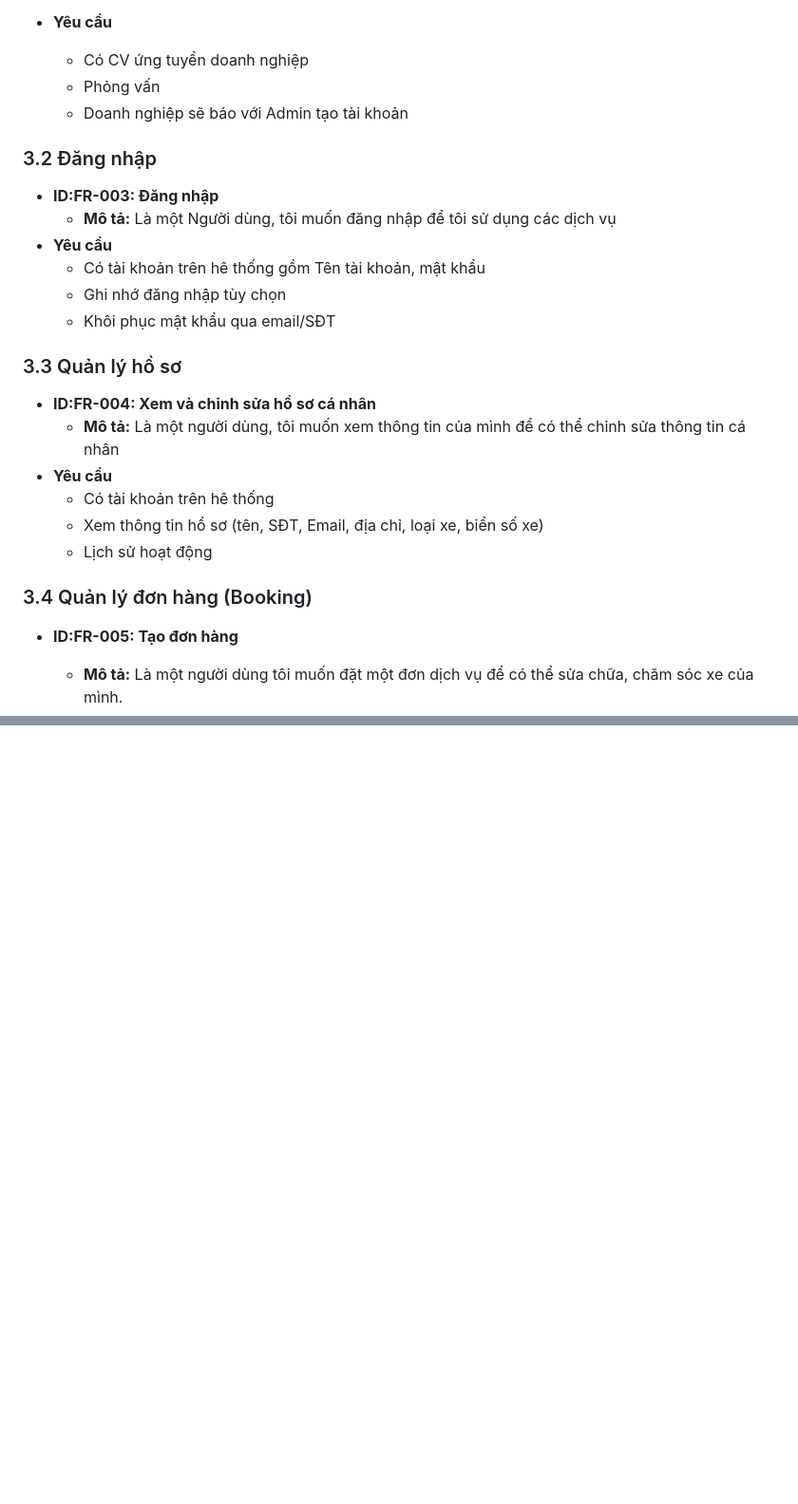
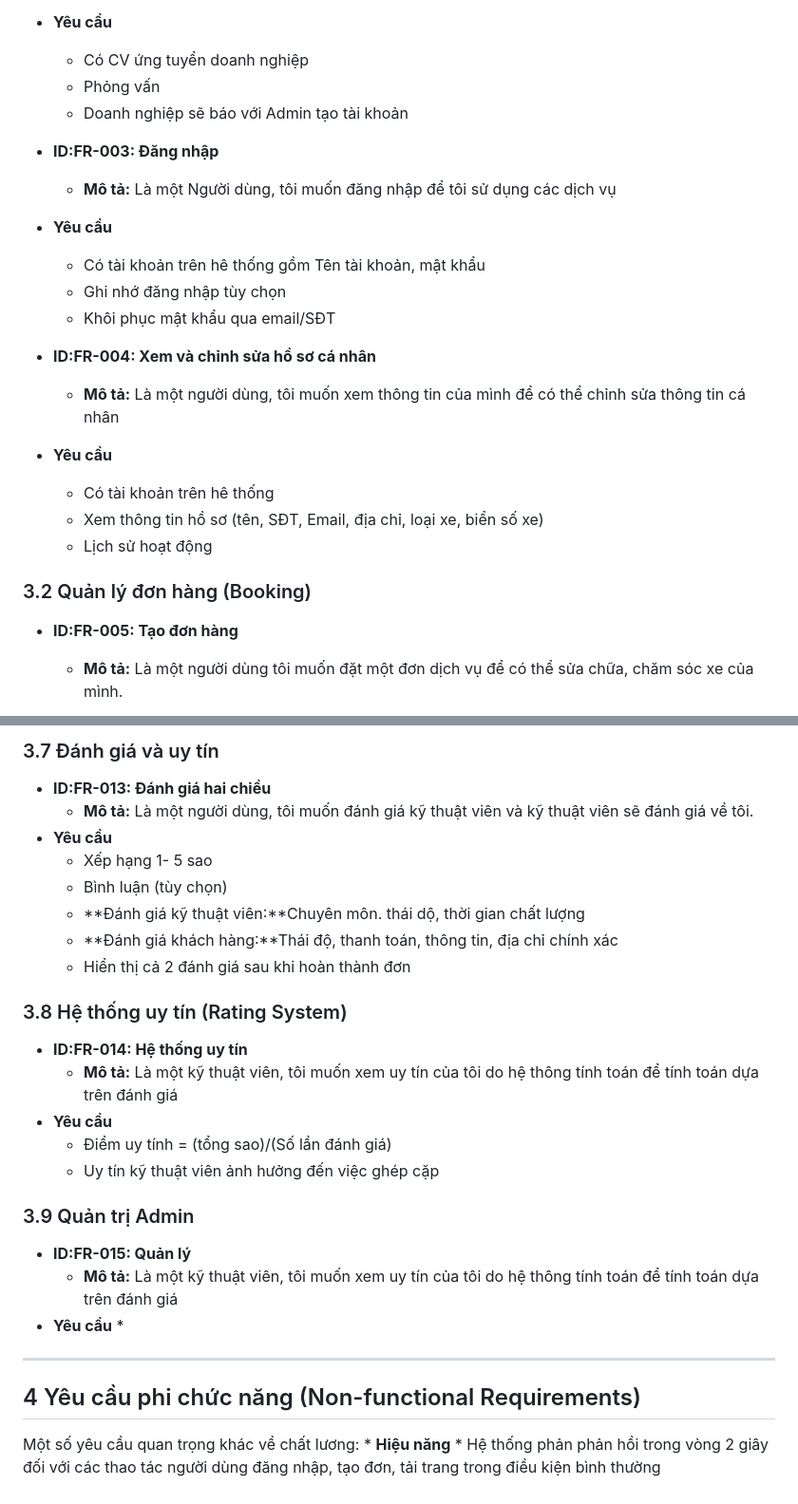
Before and after one commit to longstory2/Vehicle_Service, a Markdown page: tai-lieu/SRS.md, 2 parts joined by grey strips. Shown at 95% size. Drawn GitHub-style; blank space fills up the shorter version.

```diff
--- a/tai-lieu/SRS.md
+++ b/tai-lieu/SRS.md
@@ -71,7 +71,6 @@ Dưới đâu là các yêu cầu chi tiết của hệ thống, được mô t
     * Phỏng vấn
     * Doanh nghiệp sẽ báo với Admin tạo tài khoản
 
-### 3.2 Đăng nhập
 * **ID:FR-003: Đăng nhập**
     * **Mô tả:** Là một Người dùng, tôi muốn đăng nhập để tôi sử dụng các dịch vụ
 * **Yêu cầu**
@@ -79,7 +78,6 @@ Dưới đâu là các yêu cầu chi tiết của hệ thống, được mô t
     * Ghi nhớ đăng nhập tùy chọn
     * Khôi phục mật khẩu qua email/SĐT
 
-### 3.3 Quản lý hồ sơ
 * **ID:FR-004: Xem và chỉnh sửa hồ sơ cá nhân**
     * **Mô tả:** Là một người dùng, tôi muốn xem thông tin của mình để có thể chỉnh sửa thông tin cá nhân
 * **Yêu cầu**
@@ -87,7 +85,7 @@ Dưới đâu là các yêu cầu chi tiết của hệ thống, được mô t
     * Xem thông tin hồ sơ (tên, SĐT, Email, địa chỉ, loại xe, biển số xe)
     * Lịch sử hoạt động
 
-### 3.4 Quản lý đơn hàng (Booking)
+### 3.2 Quản lý đơn hàng (Booking)
 * **ID:FR-005: Tạo đơn hàng**
     * **Mô tả:** Là một người dùng tôi muốn đặt một đơn dịch vụ để có thể sửa chữa, chăm sóc xe của mình.
 * **Yêu cầu**
@@ -128,0 +164,27 @@ Là một kỹ thuật viên, tôi sẽ nhận được thông báo có đơn m
+### 3.7 Đánh giá và uy tín
+* **ID:FR-013: Đánh giá hai chiều**
+    * **Mô tả:** Là một người dùng, tôi muốn đánh giá kỹ thuật viên và kỹ thuật viên sẽ đánh giá về tôi.
+* **Yêu cầu**
+    * Xếp hạng 1- 5 sao
+    * Bình luận (tùy chọn)
+    * **Đánh giá kỹ thuật viên:**Chuyên môn. thái dộ, thời gian chất lượng
+    * **Đánh giá khách hàng:**Thái độ, thanh toán, thông tin, địa chỉ chính xác
+    * Hiển thị cả 2 đánh giá sau khi hoàn thành đơn
+### 3.8 Hệ thống uy tín (Rating System)
+* **ID:FR-014: Hệ thống uy tín**
+    * **Mô tả:** Là một kỹ thuật viên, tôi muốn xem uy tín của tôi do hệ thông tính toán để tính toán dựa trên đánh giá
+* **Yêu cầu**
+    * Điểm uy tính = (tổng sao)/(Số lần đánh giá)
+    * Uy tín kỹ thuật viên ảnh hưởng đến việc ghép cặp
+### 3.9 Quản trị Admin
+* **ID:FR-015: Quản lý**
+    * **Mô tả:** Là một kỹ thuật viên, tôi muốn xem uy tín của tôi do hệ thông tính toán để tính toán dựa trên đánh giá
+* **Yêu cầu**
+    *
+
+---
+
+## 4 Yêu cầu phi chức năng (Non-functional Requirements)
+Một số yêu cầu quan trọng khác về chất lương:
+    * **Hiệu năng**
+        * Hệ thống phản phản hồi trong vòng 2 giây đối với các thao tác người dùng đăng nhập, tạo đơn, tải trang trong điều kiện bình thường
```
Also changed, not shown: other parts of tai-lieu/SRS.md (+41 -4 lines).
